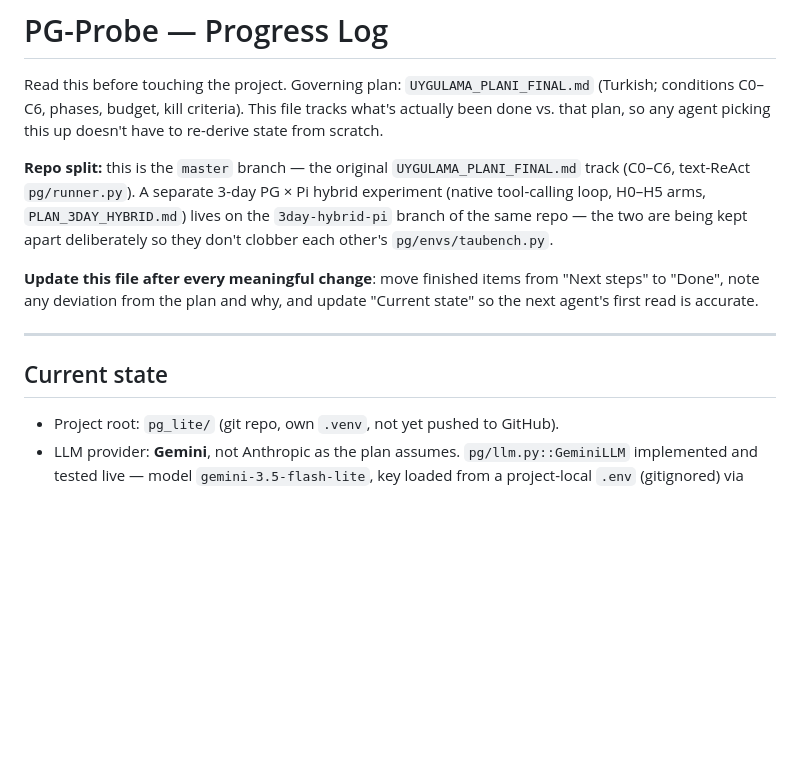
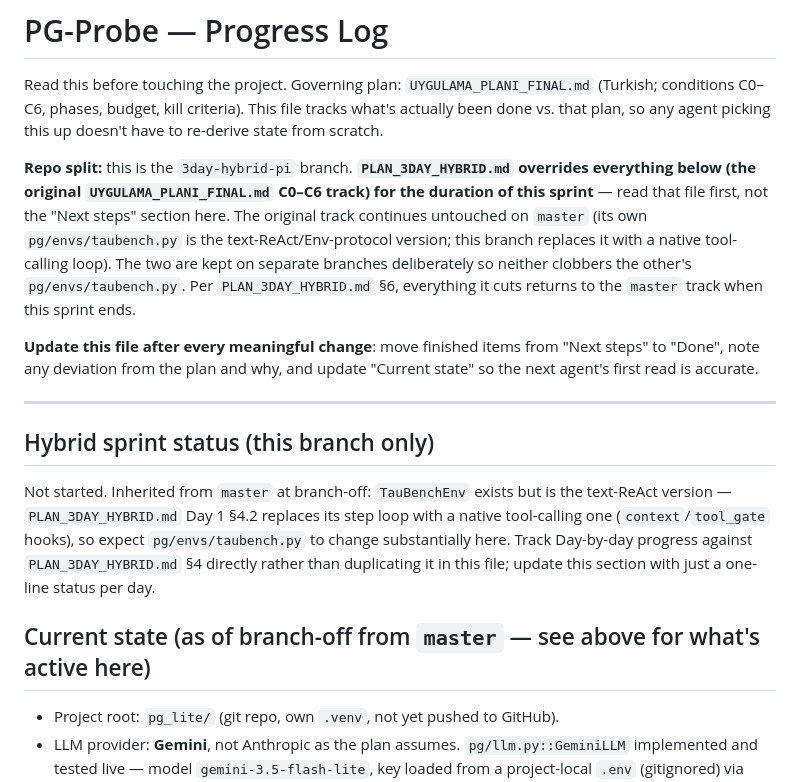
Before and after one commit to CaganAkaltun/procedural-graph-lab, a Markdown page: PROGRESS.md, the part around the change. GitHub-like rendering; blank space fills up the shorter version.

```diff
--- a/PROGRESS.md
+++ b/PROGRESS.md
@@ -5,11 +5,15 @@ Read this before touching the project. Governing plan: `UYGULAMA_PLANI_FINAL.md`
 what's actually been done vs. that plan, so any agent picking this up doesn't
 have to re-derive state from scratch.
 
-**Repo split:** this is the `master` branch — the original `UYGULAMA_PLANI_FINAL.md`
-track (C0–C6, text-ReAct `pg/runner.py`). A separate 3-day PG × Pi hybrid
-experiment (native tool-calling loop, H0–H5 arms, `PLAN_3DAY_HYBRID.md`) lives
-on the `3day-hybrid-pi` branch of the same repo — the two are being kept apart
-deliberately so they don't clobber each other's `pg/envs/taubench.py`.
+**Repo split:** this is the `3day-hybrid-pi` branch. **`PLAN_3DAY_HYBRID.md`
+overrides everything below (the original `UYGULAMA_PLANI_FINAL.md` C0–C6
+track) for the duration of this sprint** — read that file first, not the
+"Next steps" section here. The original track continues untouched on
+`master` (its own `pg/envs/taubench.py` is the text-ReAct/Env-protocol
+version; this branch replaces it with a native tool-calling loop). The two
+are kept on separate branches deliberately so neither clobbers the other's
+`pg/envs/taubench.py`. Per `PLAN_3DAY_HYBRID.md` §6, everything it cuts
+returns to the `master` track when this sprint ends.
 
 **Update this file after every meaningful change**: move finished items from
 "Next steps" to "Done", note any deviation from the plan and why, and update
@@ -17,7 +21,16 @@ deliberately so they don't clobber each other's `pg/envs/taubench.py`.
 
 ---
 
-## Current state
+## Hybrid sprint status (this branch only)
+
+Not started. Inherited from `master` at branch-off: `TauBenchEnv` exists but
+is the text-ReAct version — `PLAN_3DAY_HYBRID.md` Day 1 §4.2 replaces its
+step loop with a native tool-calling one (`context`/`tool_gate` hooks), so
+expect `pg/envs/taubench.py` to change substantially here. Track Day-by-day
+progress against `PLAN_3DAY_HYBRID.md` §4 directly rather than duplicating
+it in this file; update this section with just a one-line status per day.
+
+## Current state (as of branch-off from `master` — see above for what's active here)
 
 - Project root: `pg_lite/` (git repo, own `.venv`, not yet pushed to GitHub).
 - LLM provider: **Gemini**, not Anthropic as the plan assumes. `pg/llm.py::GeminiLLM`
```
Also changed, not shown: PLAN_3DAY_HYBRID.md (added, +176 -0 lines).
